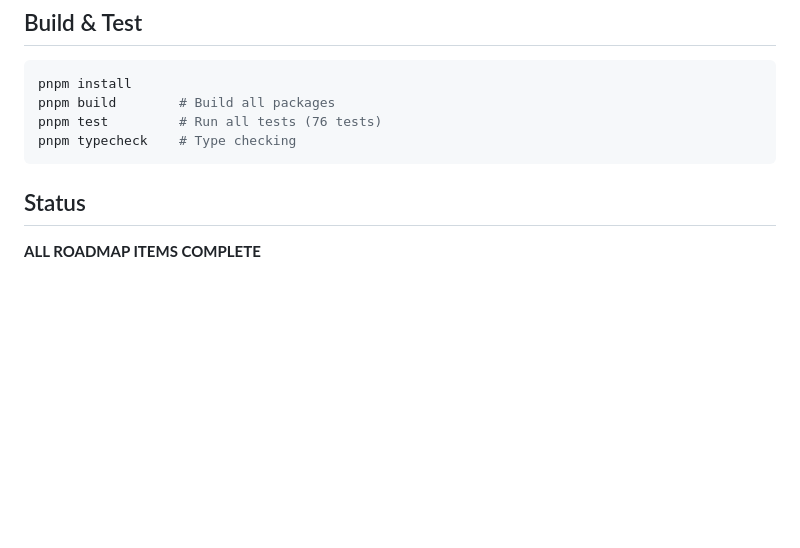
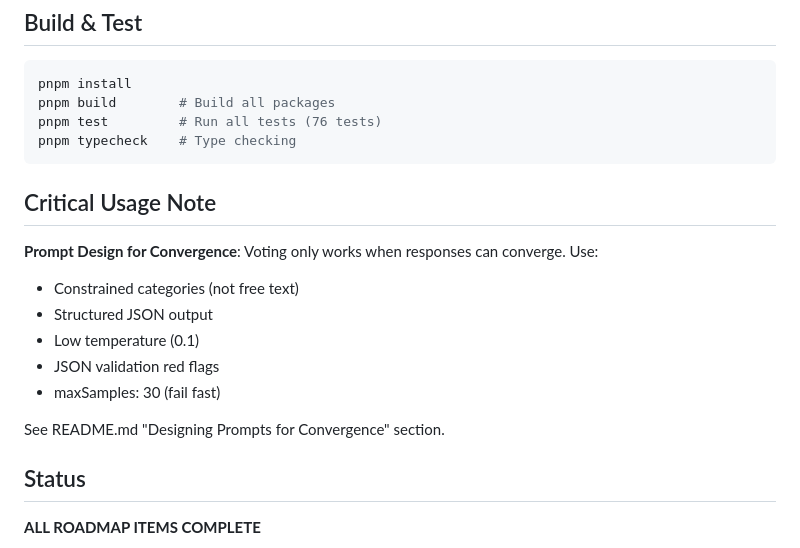
Before and after one commit to vtrpza/mdap-sdk, a Markdown page: .serena/memories/mdap-sdk-overview.md, the part around the change. GitHub-like rendering; blank space fills up the shorter version.

Commit message:
Add critical usage note on prompt design for convergence in SDK overview

````diff
--- a/.serena/memories/mdap-sdk-overview.md
+++ b/.serena/memories/mdap-sdk-overview.md
@@ -86,6 +86,17 @@ pnpm test         # Run all tests (76 tests)
 pnpm typecheck    # Type checking
 ```
 
+## Critical Usage Note
+
+**Prompt Design for Convergence**: Voting only works when responses can converge. Use:
+- Constrained categories (not free text)
+- Structured JSON output
+- Low temperature (0.1)
+- JSON validation red flags
+- maxSamples: 30 (fail fast)
+
+See README.md "Designing Prompts for Convergence" section.
+
 ## Status
 
 **ALL ROADMAP ITEMS COMPLETE**
````
